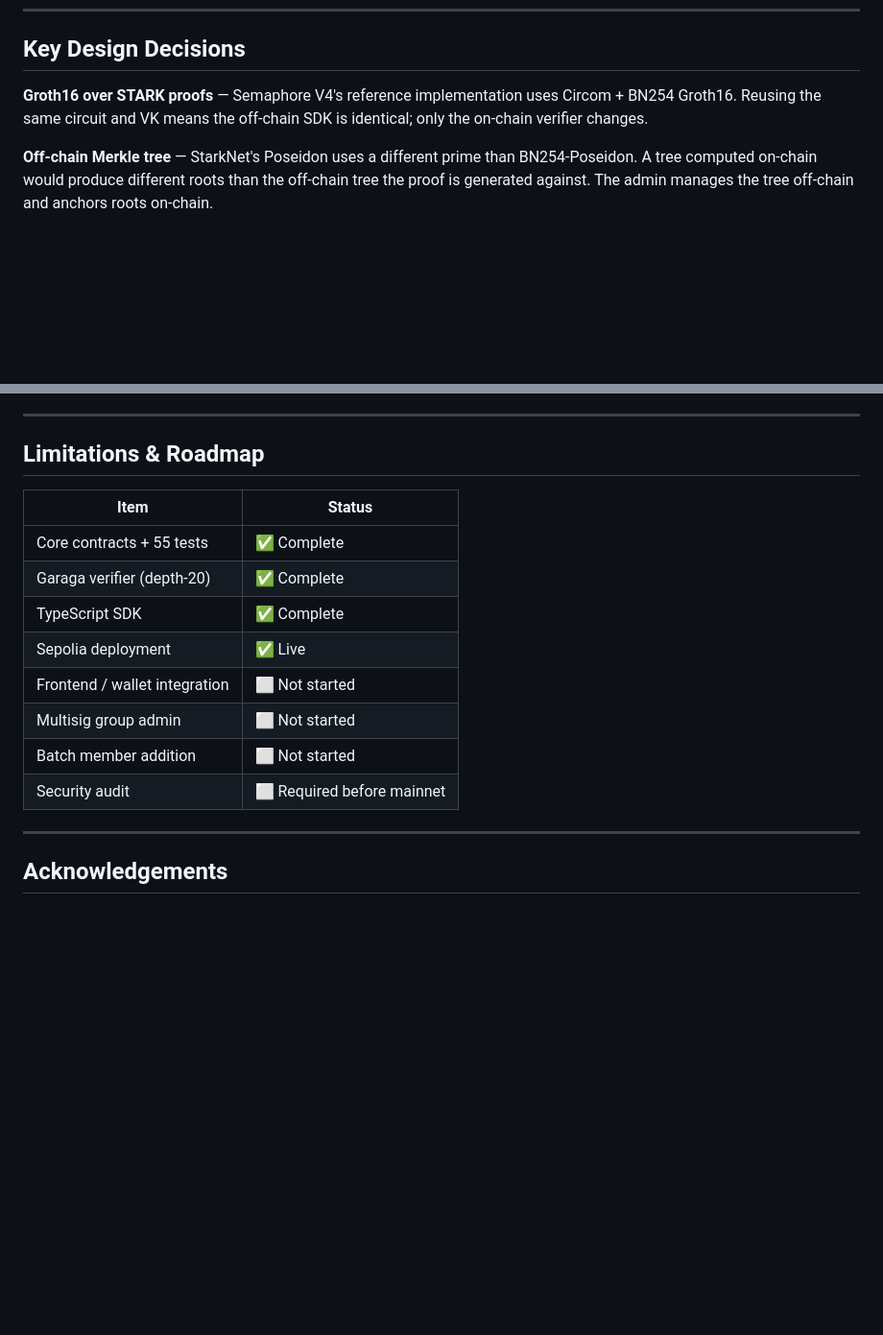
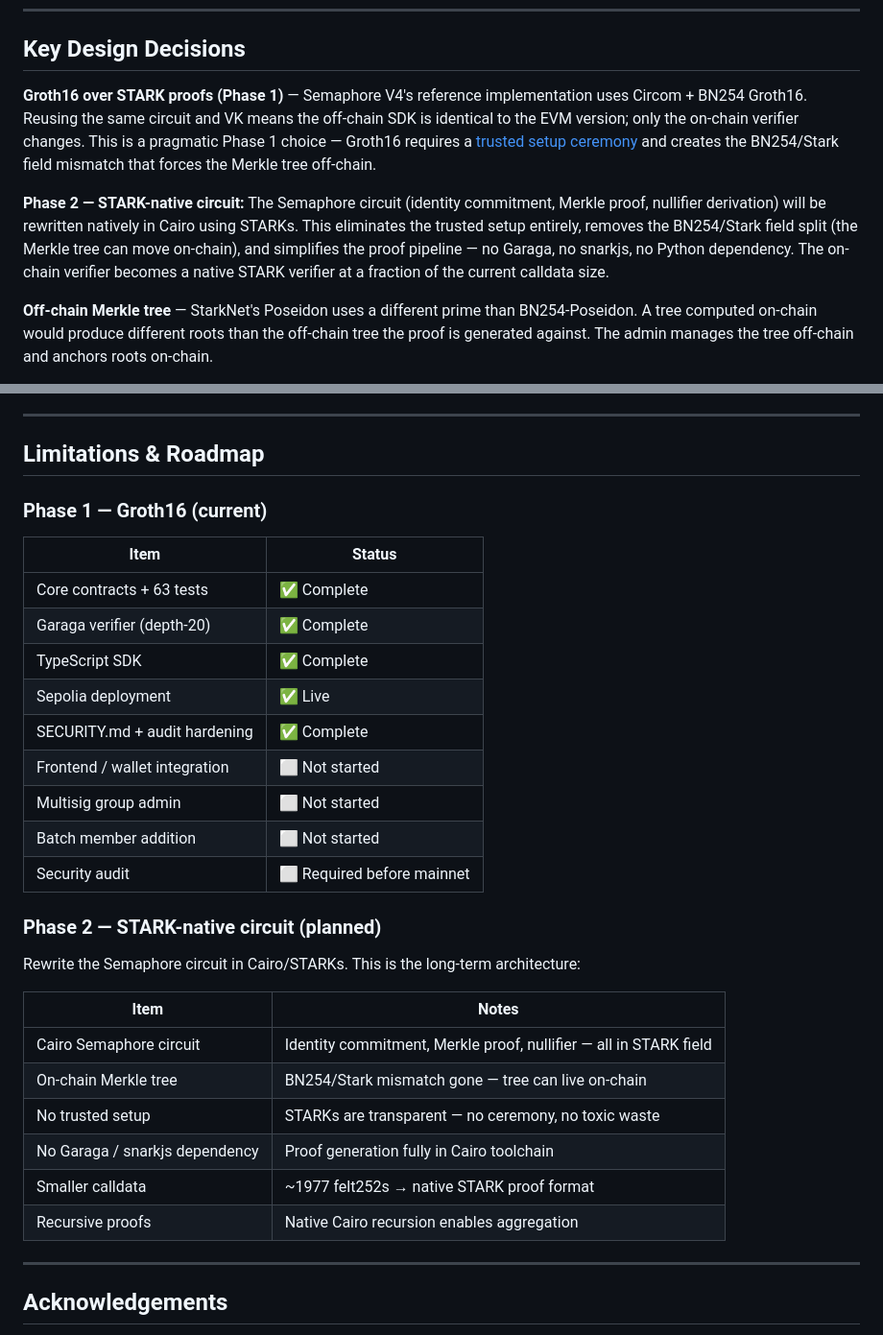
Before and after one commit to iconthegreat/semaphore-cairo, a Markdown page: README.md, 2 parts joined by grey strips. Shown at 96% size. Rendered like a GitHub page; blank space fills up the shorter version.

Commit message:
update readme and security.md with plans for STARK native circuits

```diff
--- a/README.md
+++ b/README.md
@@ -383,7 +383,9 @@ cd semaphore_verifier
 
 ## Key Design Decisions
 
-**Groth16 over STARK proofs** — Semaphore V4's reference implementation uses Circom + BN254 Groth16. Reusing the same circuit and VK means the off-chain SDK is identical; only the on-chain verifier changes.
+**Groth16 over STARK proofs (Phase 1)** — Semaphore V4's reference implementation uses Circom + BN254 Groth16. Reusing the same circuit and VK means the off-chain SDK is identical to the EVM version; only the on-chain verifier changes. This is a pragmatic Phase 1 choice — Groth16 requires a [trusted setup ceremony](SECURITY.md#trusted-setup) and creates the BN254/Stark field mismatch that forces the Merkle tree off-chain.
+
+**Phase 2 — STARK-native circuit:** The Semaphore circuit (identity commitment, Merkle proof, nullifier derivation) will be rewritten natively in Cairo using STARKs. This eliminates the trusted setup entirely, removes the BN254/Stark field split (the Merkle tree can move on-chain), and simplifies the proof pipeline — no Garaga, no snarkjs, no Python dependency. The on-chain verifier becomes a native STARK verifier at a fraction of the current calldata size.
 
 **Off-chain Merkle tree** — StarkNet's Poseidon uses a different prime than BN254-Poseidon. A tree computed on-chain would produce different roots than the off-chain tree the proof is generated against. The admin manages the tree off-chain and anchors roots on-chain.
 
@@ -397,16 +399,32 @@ cd semaphore_verifier
 
 ## Limitations & Roadmap
 
+### Phase 1 — Groth16 (current)
+
 | Item | Status |
 |---|---|
-| Core contracts + 55 tests | ✅ Complete |
+| Core contracts + 63 tests | ✅ Complete |
 | Garaga verifier (depth-20) | ✅ Complete |
 | TypeScript SDK | ✅ Complete |
 | Sepolia deployment | ✅ Live |
+| SECURITY.md + audit hardening | ✅ Complete |
 | Frontend / wallet integration | ⬜ Not started |
 | Multisig group admin | ⬜ Not started |
 | Batch member addition | ⬜ Not started |
 | Security audit | ⬜ Required before mainnet |
+
+### Phase 2 — STARK-native circuit (planned)
+
+Rewrite the Semaphore circuit in Cairo/STARKs. This is the long-term architecture:
+
+| Item | Notes |
+|---|---|
+| Cairo Semaphore circuit | Identity commitment, Merkle proof, nullifier — all in STARK field |
+| On-chain Merkle tree | BN254/Stark mismatch gone — tree can live on-chain |
+| No trusted setup | STARKs are transparent — no ceremony, no toxic waste |
+| No Garaga / snarkjs dependency | Proof generation fully in Cairo toolchain |
+| Smaller calldata | ~1977 felt252s → native STARK proof format |
+| Recursive proofs | Native Cairo recursion enables aggregation |
 
 ---
 
```
Also changed, not shown: SECURITY.md (+1 -1 lines).
